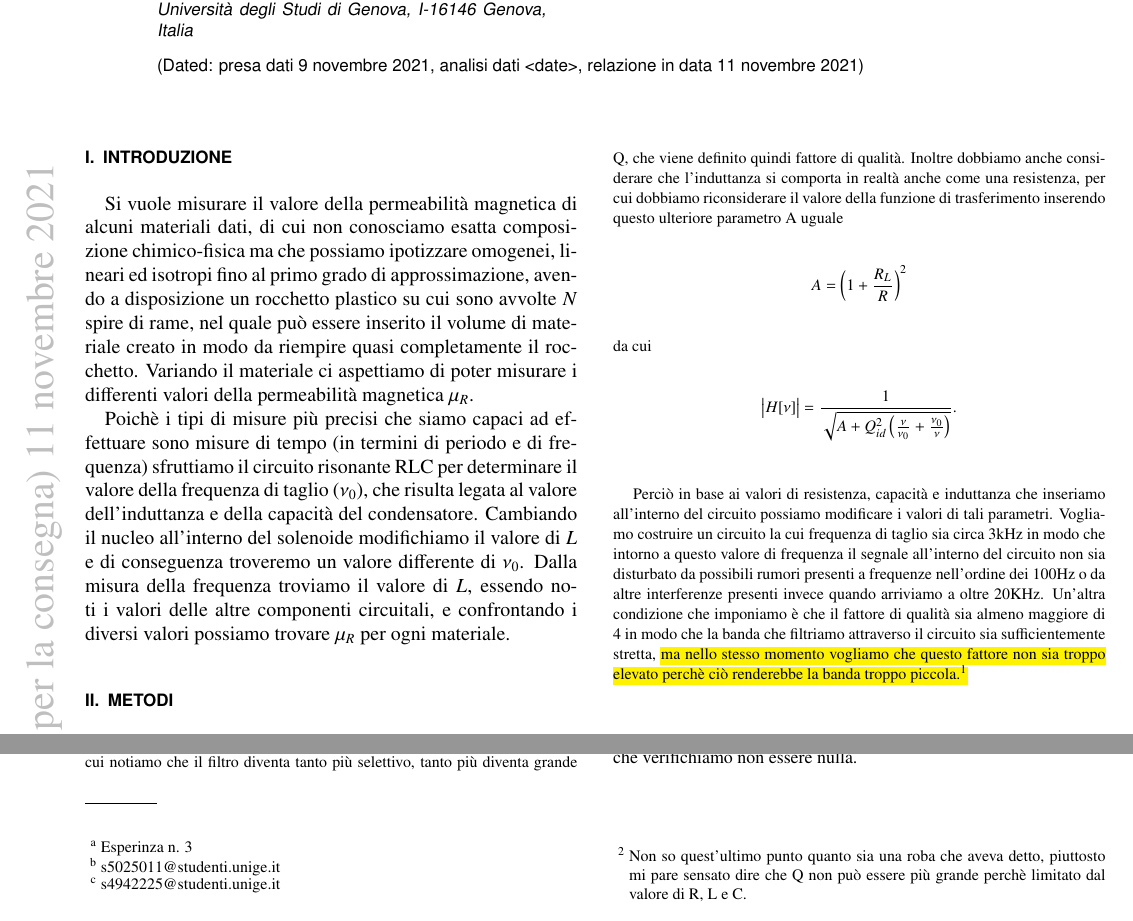
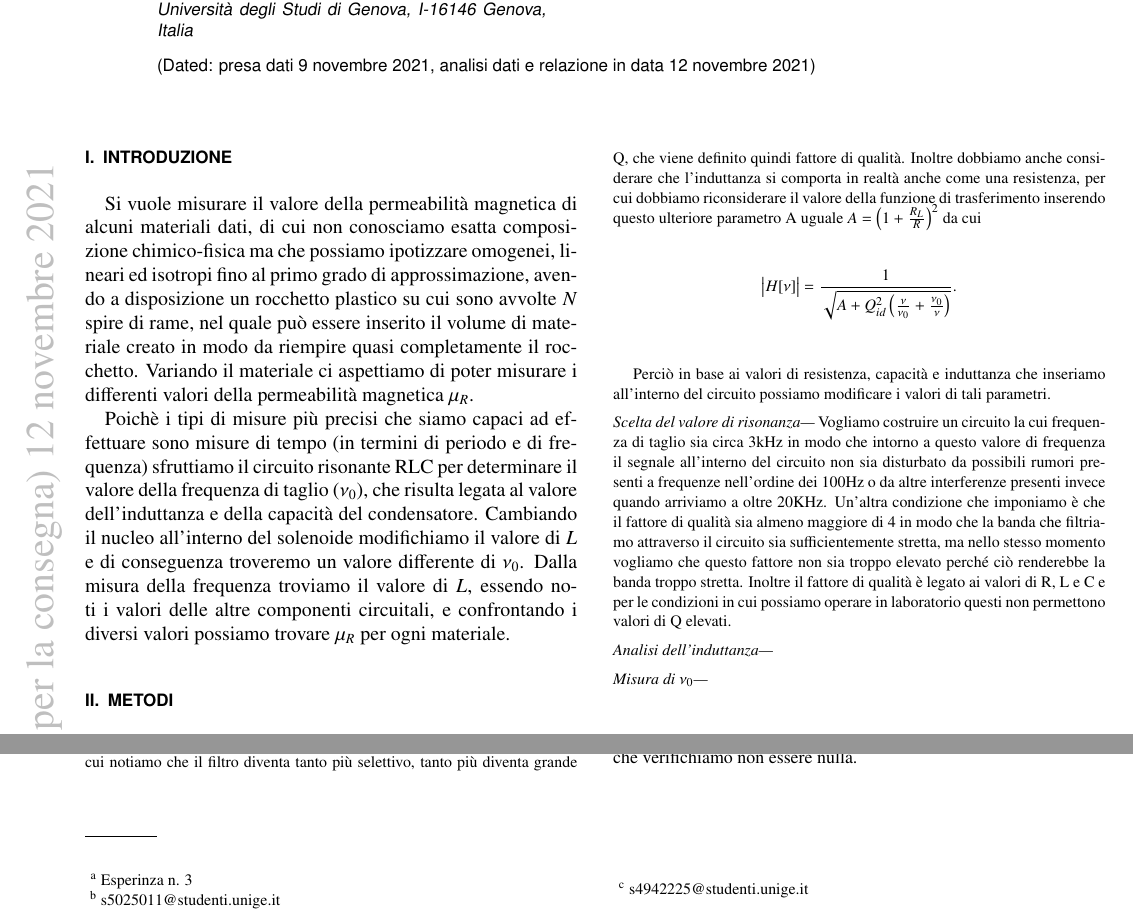
Before and after one commit to mattiasotgia/Lab2, a LaTeX paper (esperienza_3__misura_permeabilita_magnetica/relazione/esperienza_3_2021_11_07.tex): two parts of the page, joined at a grey line, cut so that both start at the same text. The pictures show the PDF file esperienza_3__misura_permeabilita_magnetica/relazione/esperienza_3_2021_11_07.pdf that the author committed with the source.

Commit message:
risolta nota 1

```diff
--- a/esperienza_3__misura_permeabilita_magnetica/relazione/esperienza_3_2021_11_07.tex
+++ b/esperienza_3__misura_permeabilita_magnetica/relazione/esperienza_3_2021_11_07.tex
@@ -50,7 +50,7 @@
 \affiliation{Dipartimento di Fisica, Università degli Studi di Genova, I-16146 Genova, Italia}
 
 \date{presa dati
-    9 novembre 2021, analisi dati <date>, relazione in data
+    9 novembre 2021, analisi dati e relazione in data
     \today
 }
 
@@ -78,5 +78,12 @@ Poichè i tipi di misure più precisi che siamo capaci ad effettuare sono misure
 
-    Perciò in base ai valori di resistenza, capacità e induttanza che inseriamo all'interno del circuito possiamo modificare i valori di tali parametri. Vogliamo costruire un circuito la cui frequenza di taglio sia circa 3kHz in modo che intorno a questo valore di frequenza il segnale all'interno del circuito non sia disturbato da possibili rumori presenti a frequenze nell'ordine dei 100Hz o da altre interferenze presenti invece quando arriviamo a oltre 20KHz. Un'altra condizione che imponiamo è che il fattore di qualità sia almeno maggiore di 4 in modo che la banda che filtriamo attraverso il circuito sia sufficientemente stretta, \hl{ma nello stesso momento vogliamo che questo fattore non sia troppo elevato perch\`e ci\`o renderebbe la banda troppo piccola.\footnote{Non so quest'ultimo punto quanto sia una roba che aveva detto, piuttosto mi pare sensato dire che Q non può essere più grande perchè limitato dal valore di R, L e C.}}
+    Perciò in base ai valori di resistenza, capacità e induttanza che inseriamo all'interno del circuito possiamo modificare i valori di tali parametri.
+
+
+    \noindent\textit{Scelta del valore di risonanza---} Vogliamo costruire un circuito la cui frequenza di taglio sia circa 3kHz in modo che intorno a questo valore di frequenza il segnale all'interno del circuito non sia disturbato da possibili rumori presenti a frequenze nell'ordine dei 100Hz o da altre interferenze presenti invece quando arriviamo a oltre 20KHz. Un'altra condizione che imponiamo è che il fattore di qualità sia almeno maggiore di 4 in modo che la banda che filtriamo attraverso il circuito sia sufficientemente stretta, ma nello stesso momento vogliamo che questo fattore non sia troppo elevato perch\'e ci\`o renderebbe la banda troppo stretta. Inoltre il fattore di qualità è legato ai valori di R, L e C e per le condizioni in cui possiamo operare in laboratorio questi non permettono valori di Q elevati.
+
+    \noindent\textit{Analisi dell'induttanza---}
+
+    \noindent\textit{Misura di $\nu_0$---}
 
     \begin{figure}[b]
         \begin{circuitikz}
```
Also changed, not shown: esperienza_3__misura_permeabilita_magnetica/relazione/esperienza_3_2021_11_07.pdf, esperienza_3__misura_permeabilita_magnetica/relazione/esperienza_3_2021_11_07.tex (2 more changed lines), 1 other file.
